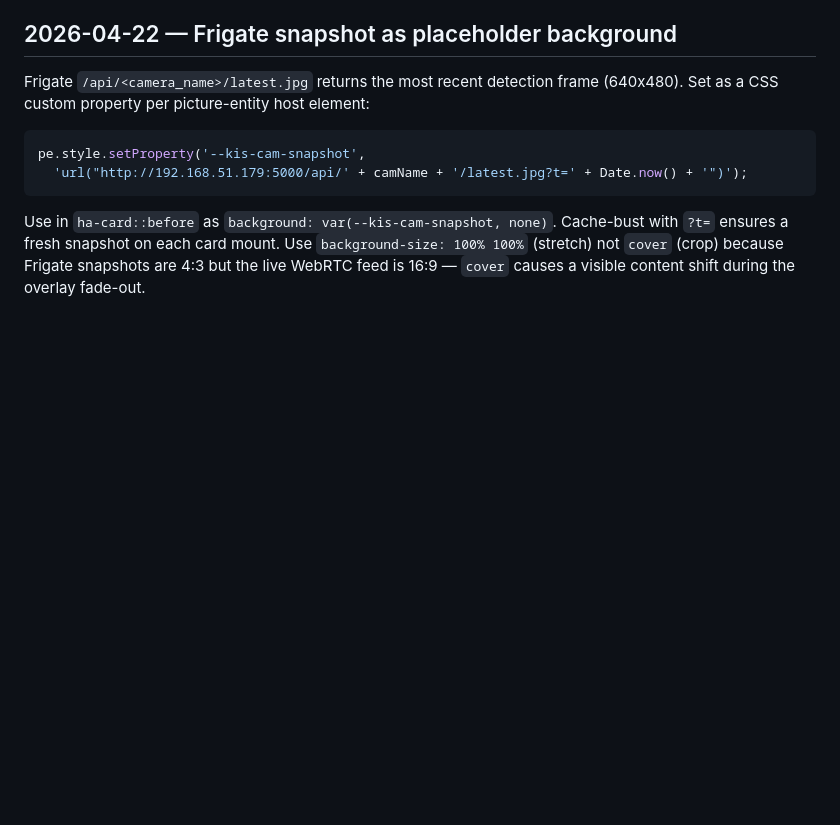
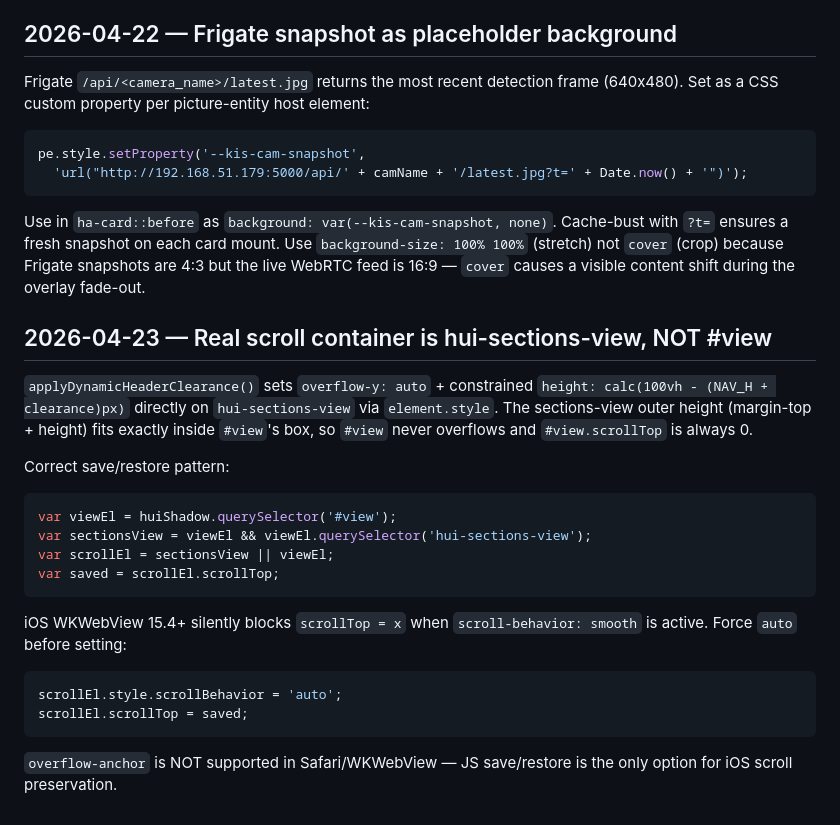
Before and after one commit to chris-kintegratedSystems/ha-dashboard, a Markdown page: .claude/memory/css_dom_patterns.md, the part around the change. Rendered like a GitHub page; blank space fills up the shorter version.

````diff
--- a/.claude/memory/css_dom_patterns.md
+++ b/.claude/memory/css_dom_patterns.md
@@ -527,3 +527,29 @@ Cache-bust with `?t=` ensures a fresh snapshot on each card mount.
 Use `background-size: 100% 100%` (stretch) not `cover` (crop) because
 Frigate snapshots are 4:3 but the live WebRTC feed is 16:9 — `cover`
 causes a visible content shift during the overlay fade-out.
+
+## 2026-04-23 — Real scroll container is hui-sections-view, NOT #view
+
+`applyDynamicHeaderClearance()` sets `overflow-y: auto` + constrained
+`height: calc(100vh - (NAV_H + clearance)px)` directly on
+`hui-sections-view` via `element.style`. The sections-view outer
+height (margin-top + height) fits exactly inside `#view`'s box, so
+`#view` never overflows and `#view.scrollTop` is always 0.
+
+Correct save/restore pattern:
+```js
+var viewEl = huiShadow.querySelector('#view');
+var sectionsView = viewEl && viewEl.querySelector('hui-sections-view');
+var scrollEl = sectionsView || viewEl;
+var saved = scrollEl.scrollTop;
+```
+
+iOS WKWebView 15.4+ silently blocks `scrollTop = x` when
+`scroll-behavior: smooth` is active. Force `auto` before setting:
+```js
+scrollEl.style.scrollBehavior = 'auto';
+scrollEl.scrollTop = saved;
+```
+
+`overflow-anchor` is NOT supported in Safari/WKWebView — JS
+save/restore is the only option for iOS scroll preservation.
````
Also changed, not shown: .claude/memory/dead_ends.md (+27 -0 lines).
